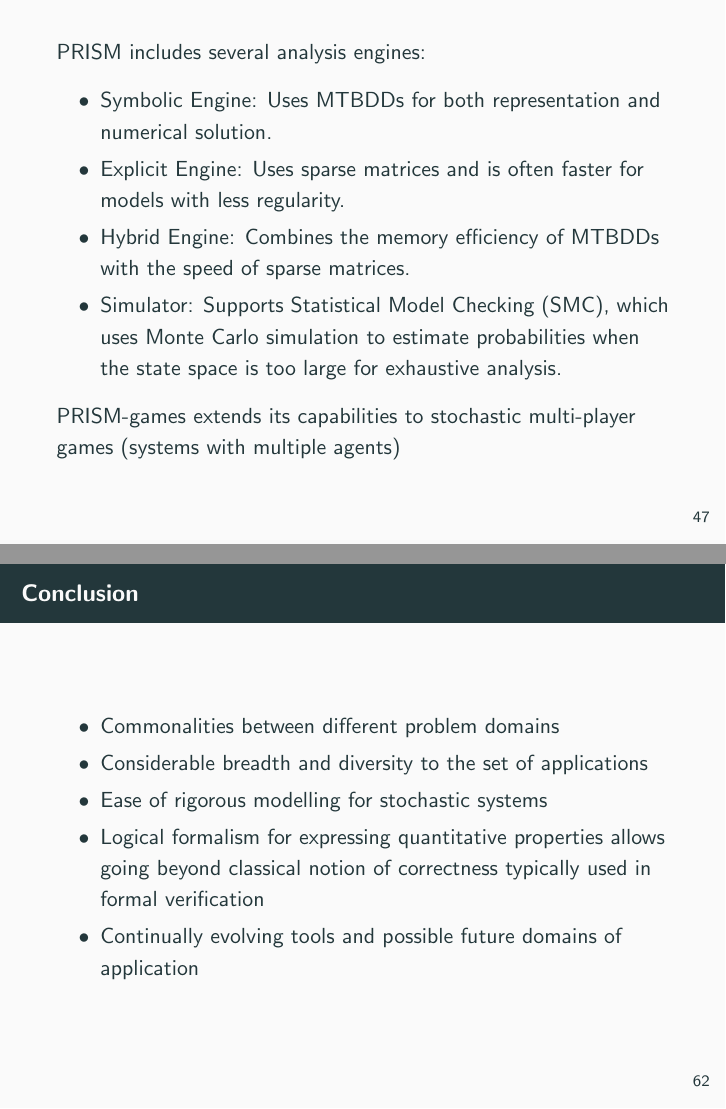
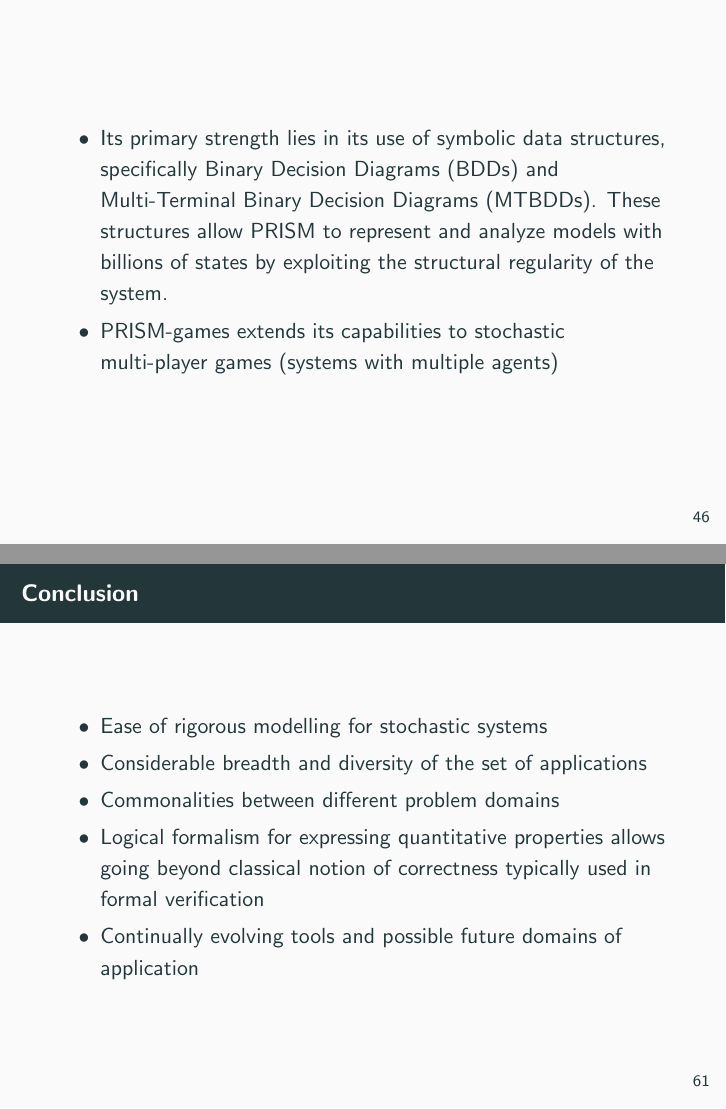
Before and after one commit to JerebJI/probabilistic-model-checking-presentation, LaTeX slides (main.tex): pages 48 and 63 of 68 before the commit and pages 47 and 62 of 67 after it, joined at a grey line. Compiled offline with pdfLaTeX.

Commit message:
New version of "probabilistic model checking applications" slides

```diff
--- a/main.tex
+++ b/main.tex
@@ -1590,26 +1590,21 @@
 \end{itemize}
 \end{frame}
 \begin{frame}
-    Its primary strength lies in its use of symbolic data structures,
+    \begin{itemize}
+        \item     Its primary strength lies in its use of symbolic data structures,
     specifically Binary Decision Diagrams (BDDs) and Multi-Terminal Binary
     Decision Diagrams (MTBDDs).
     These structures allow PRISM to represent and analyze models
     with billions of states by exploiting the structural regularity
     of the system.
-\end{frame}
-
-\begin{frame}
-    PRISM includes several analysis engines:
-    \begin{itemize}
-        \item Symbolic Engine: Uses MTBDDs for both representation and numerical solution.
-        \item  Explicit Engine: Uses sparse matrices and is often faster for models with less regularity.
-        \item Hybrid Engine: Combines the memory efficiency of MTBDDs with the speed of sparse matrices.
-        \item Simulator: Supports Statistical Model Checking (SMC), which uses Monte Carlo simulation
-        to estimate probabilities when the state space is too large for exhaustive analysis.
+    \item  PRISM-games extends its capabilities to stochastic multi-player games (systems with multiple agents)
     \end{itemize}
 
-    PRISM-games extends its capabilities to stochastic multi-player games (systems with multiple agents)
-\end{frame}
+
+
+
+\end{frame}
+
 
 \begin{frame}{Diverse Application Domains}
     The versatility of probabilistic model checking has led to its adoption across
@@ -1956,19 +1950,24 @@
 
 \end{frame}
 
+
+%------------------------------------------------
+
 \begin{frame}{Conclusion}
 
 \begin{itemize}
-    \item Commonalities between different problem domains
-    \item Considerable breadth and diversity to the set of applications
-    \item Ease of rigorous modelling for stochastic systems
-    \item Logical formalism for expressing quantitative properties allows going
+\item   Ease of rigorous modelling for stochastic systems
+\item   Considerable breadth and diversity of the set of applications
+\item   Commonalities between different problem domains
+\item  Logical formalism for expressing quantitative properties allows going
 beyond classical notion of correctness typically used in formal verification
-    \item Continually evolving tools and possible future domains of application
+\item  Continually evolving tools and possible future domains of application
 \end{itemize}
 
 
 \end{frame}
+
+%------------------------------------------------
 
 
 %------------------------------------------------
```
Also changed, not shown: main.tex (65 more changed lines).
